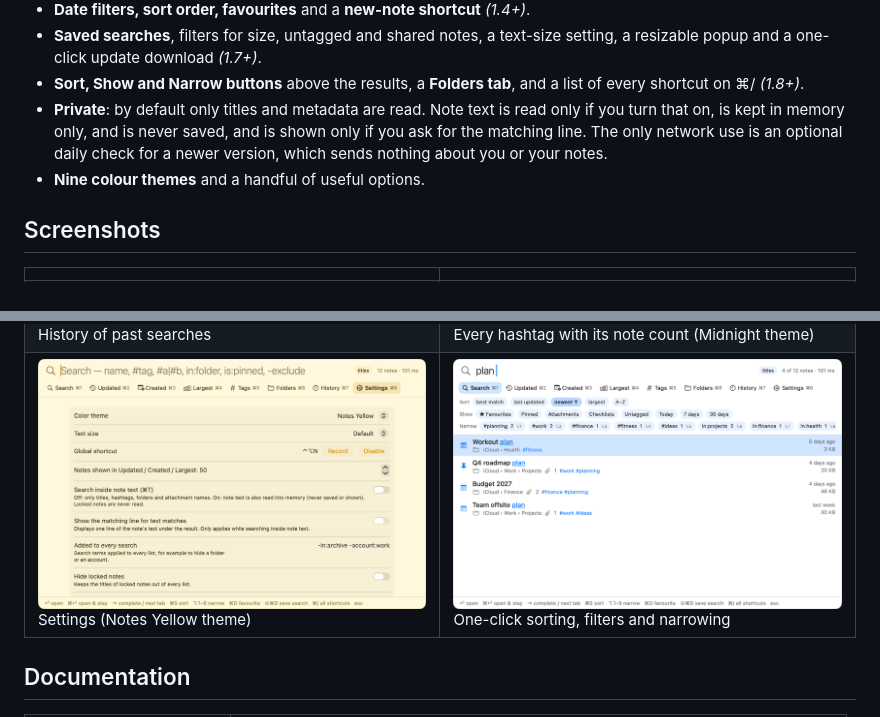
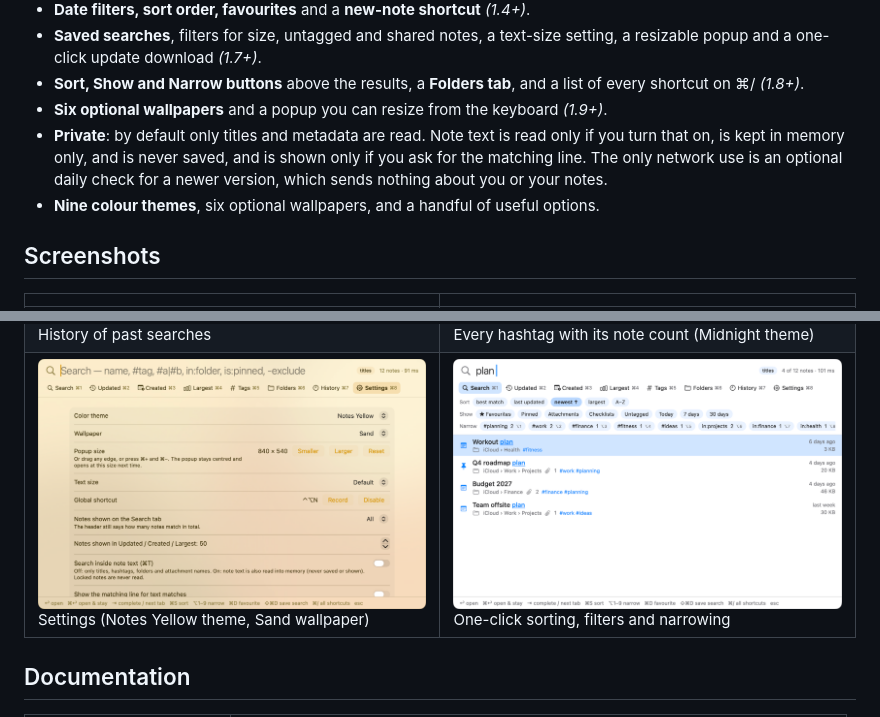
Before and after one commit to giridharmb/AppleNoteSearch-Docs, a Markdown page: README.md, 2 parts joined by grey strips. Drawn GitHub-style; pictures changed too: docs/images/settings.png.

Commit message:
Document 1.9: wallpapers, popup size, Search-tab limit
Co-Authored-By: Claude Fable 5.2 <noreply@anthropic.com>

```diff
--- a/README.md
+++ b/README.md
@@ -33,10 +33,11 @@ Step-by-step instructions with pictures are in [Getting started](docs/getting-st
   one-click update download *(1.7+)*.
 - **Sort, Show and Narrow buttons** above the results, a **Folders tab**, and a list of every shortcut on
   ⌘/ *(1.8+)*.
+- **Six optional wallpapers** and a popup you can resize from the keyboard *(1.9+)*.
 - **Private**: by default only titles and metadata are read. Note text is read only if you turn that on, is kept
   in memory only, and is never saved, and is shown only if you ask for the matching line. The only network use is an optional daily
   check for a newer version, which sends nothing about you or your notes.
-- **Nine colour themes** and a handful of useful options.
+- **Nine colour themes**, six optional wallpapers, and a handful of useful options.
 
 ## Screenshots
 
@@ -48,7 +49,7 @@ Step-by-step instructions with pictures are in [Getting started](docs/getting-st
 | ![Search inside note text](docs/images/text.png) <br> Searching inside note text, when turned on | ![Selecting several hashtags](docs/images/tags-multi.png) <br> Ticking several hashtags shows how many notes have all or any |
 | ![Notes changed in the last week](docs/images/dates.png) <br> Date filter: `updated:7d` | ![The matching line of text](docs/images/snippet.png) <br> Optional: the line of text that matched |
 | ![Search history](docs/images/history.png) <br> History of past searches | ![Tags tab](docs/images/tags.png) <br> Every hashtag with its note count (Midnight theme) |
-| ![Settings](docs/images/settings.png) <br> Settings (Notes Yellow theme) | ![Sort, Show and Narrow buttons](docs/images/buttons.png) <br> One-click sorting, filters and narrowing |
+| ![Settings](docs/images/settings.png) <br> Settings (Notes Yellow theme, Sand wallpaper) | ![Sort, Show and Narrow buttons](docs/images/buttons.png) <br> One-click sorting, filters and narrowing |
 
 ## Documentation
 
```
Also changed, not shown: docs/keyboard-shortcuts.md (+2 -0 lines), docs/tabs-and-settings.md (+23 -1 lines), docs/images/wallpaper-aurora.png (added), docs/images/wallpaper-sunset.png (added).
